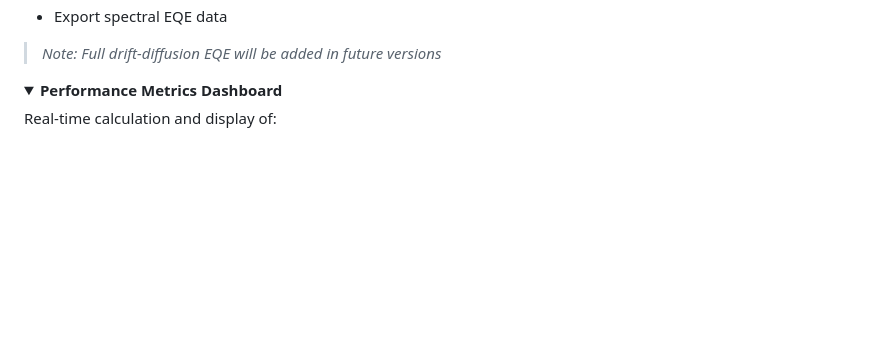
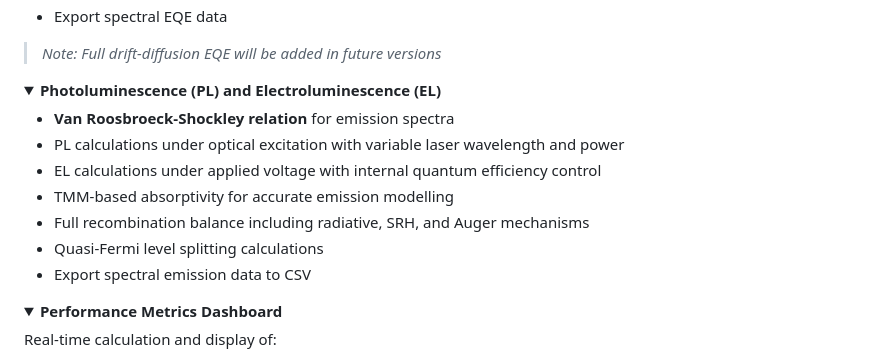
Before and after one commit to zacharie-li-kao/SOLEY-PV, a Markdown page: index.md, the part around the change. Drawn GitHub-style; folded sections open; blank space fills up the shorter version.

```diff
--- a/index.md
+++ b/index.md
@@ -167,6 +167,19 @@
 - Export spectral EQE data
 
 > *Note: Full drift-diffusion EQE will be added in future versions*
+
+</details>
+
+<details>
+<summary><b>Photoluminescence (PL) and Electroluminescence (EL)</b></summary>
+
+- **Van Roosbroeck-Shockley relation** for emission spectra
+- PL calculations under optical excitation with variable laser wavelength and power
+- EL calculations under applied voltage with internal quantum efficiency control
+- TMM-based absorptivity for accurate emission modelling
+- Full recombination balance including radiative, SRH, and Auger mechanisms
+- Quasi-Fermi level splitting calculations
+- Export spectral emission data to CSV
 
 </details>
 
```
